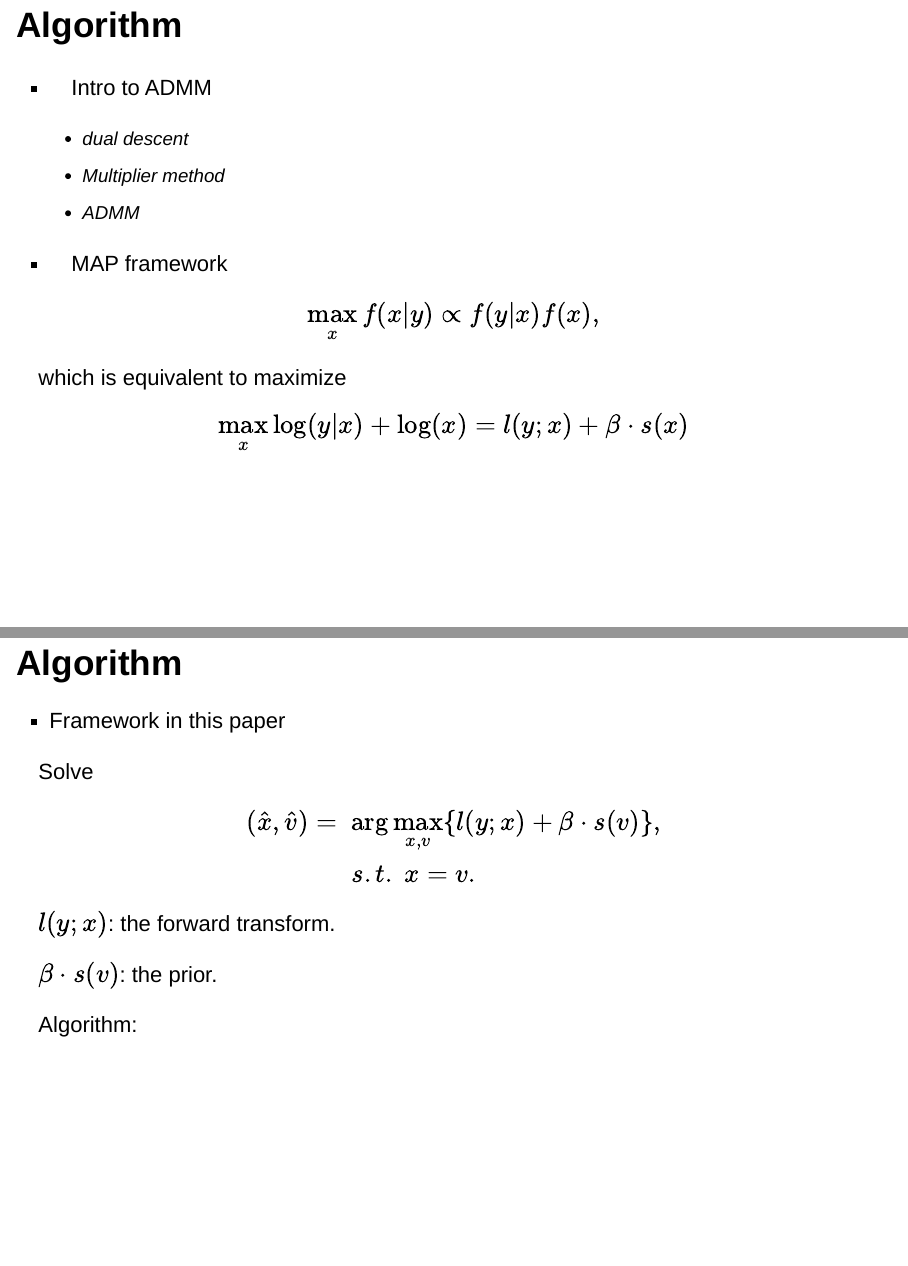
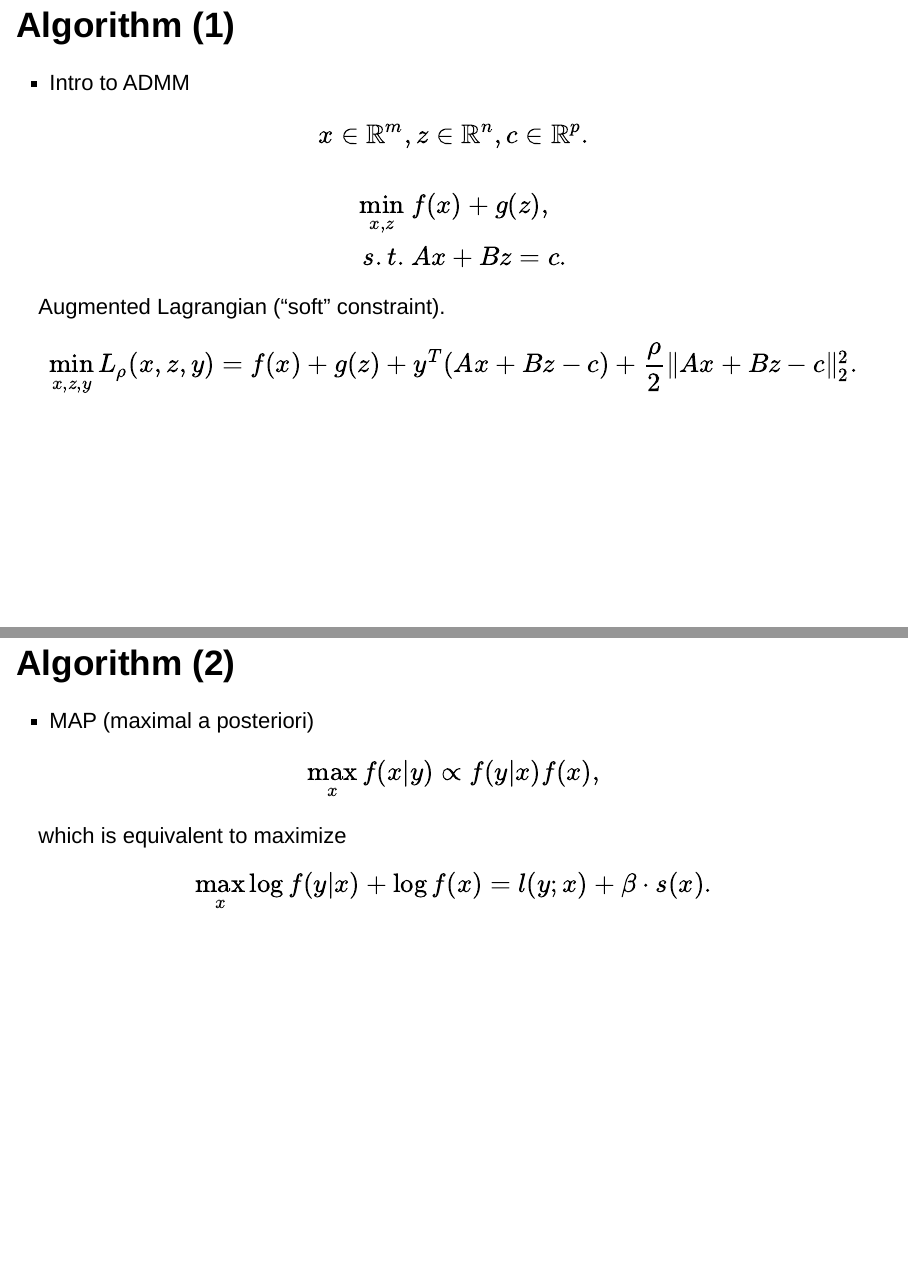
Before and after one commit to FangBigSheep/ComputationImagingPre, an R Markdown document (pre.Rmd): pages 7 and 8 of 10 before the commit and pages 7 and 8 of 12 after it, joined at a grey line. Rendered offline with R 4.5, knitr and Pandoc, with nearby package versions.

Commit message:
re-organize the algorithm part

```diff
--- a/pre.Rmd
+++ b/pre.Rmd
@@ -62,25 +62,37 @@ $$
 
 - simplifies software integration by decoupling the prior and forwards model terms
 
-## Algorithm
+
+## Algorithm (1)
 
 - Intro to ADMM
 
-    + dual descent
-    + Multiplier method
-    + ADMM
+$$
+\begin{aligned}
+x\in \mathbb R^m&,z\in \mathbb R^n, c\in \mathbb R^p.\\ \\
+\min_{x,z}&~f(x)+g(z),\\
+s.t.&~Ax+Bz=c.
+\end{aligned}
+$$
 
-- MAP framework
+Augmented Lagrangian ("soft" constraint).
+$$
+\min_{x,z,y}L_\rho(x,z,y)=f(x)+g(z)+y^T(Ax+Bz-c)+\frac\rho2\|Ax+Bz-c\|_2^2.
+$$
+
+## Algorithm (2)
+
+- MAP (maximal a posteriori)
 
 $$
 \max_x f(x|y)\propto f(y|x)f(x),
 $$
 which is equivalent to maximize
 $$
-\max_x \log(y|x)+\log(x)=l(y;x)+\beta \cdot s(x)
+\max_x \log f(y|x)+\log f(x)=l(y;x)+\beta \cdot s(x).
 $$
 
-## Algorithm
+## Algorithm (3)
 
 - Framework in this paper
 
```
Also changed, not shown: pre.html, pre.Rmd (8 more changed lines), 1 other file.
